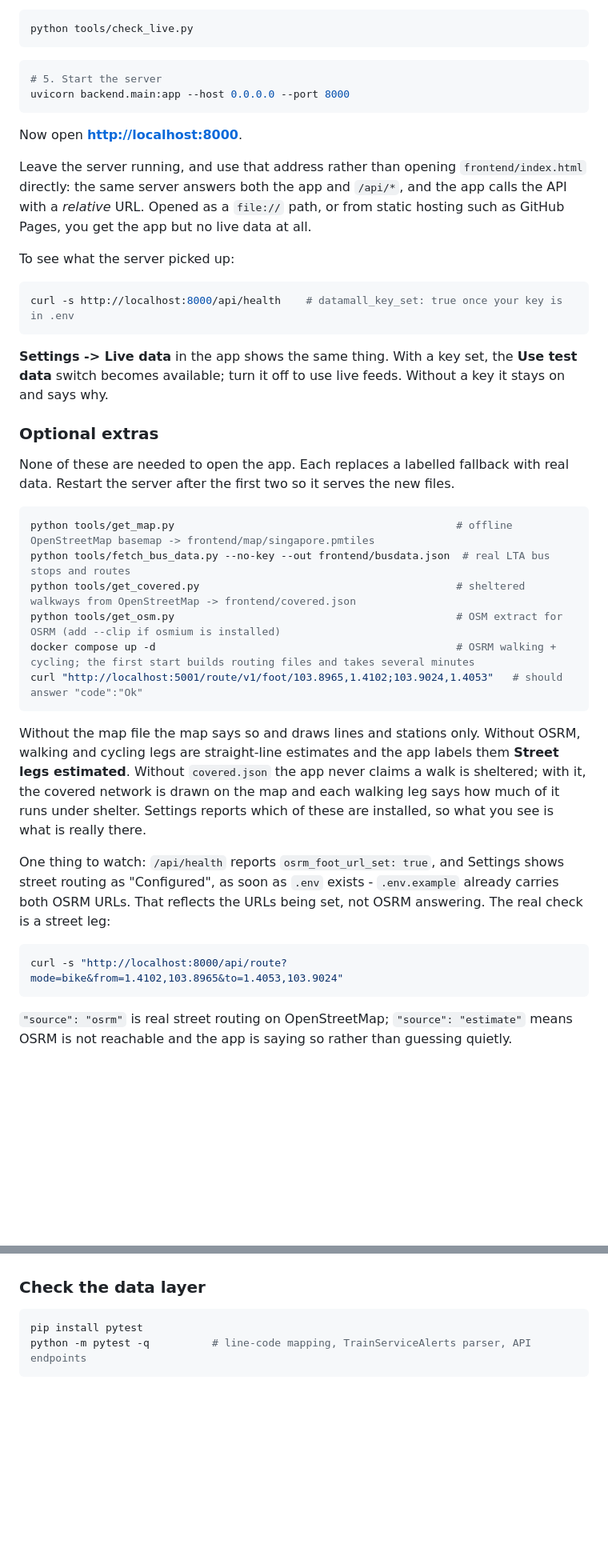
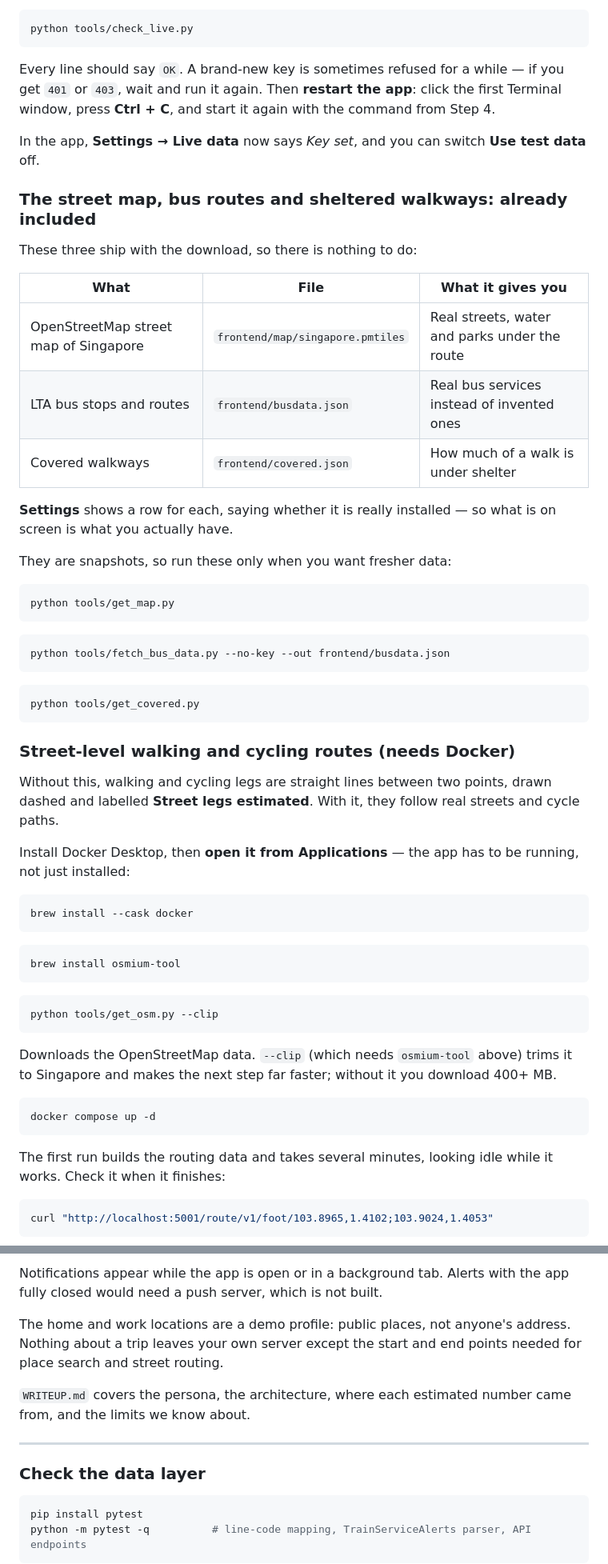
Before and after one commit to weixuan1005/route4s_smart_travel_companion_v2.github.io, a Markdown page: README.md, 2 parts joined by grey strips. Shown at 80% size. Rendered like a GitHub page; blank space fills up the shorter version.

````diff
--- a/README.md
+++ b/README.md
@@ -55,57 +164,71 @@ per feed, and never prints the key itself:
 python tools/check_live.py
 ```
 
+Every line should say `OK`. A brand-new key is sometimes refused for a while — if you get
+`401` or `403`, wait and run it again. Then **restart the app**: click the first Terminal
+window, press **Ctrl + C**, and start it again with the command from Step 4.
+
+In the app, **Settings → Live data** now says *Key set*, and you can switch **Use test data**
+off.
+
+### The street map, bus routes and sheltered walkways: already included
+
+These three ship with the download, so there is nothing to do:
+
+| What | File | What it gives you |
+|---|---|---|
+| OpenStreetMap street map of Singapore | `frontend/map/singapore.pmtiles` | Real streets, water and parks under the route |
+| LTA bus stops and routes | `frontend/busdata.json` | Real bus services instead of invented ones |
+| Covered walkways | `frontend/covered.json` | How much of a walk is under shelter |
+
+**Settings** shows a row for each, saying whether it is really installed — so what is on
+screen is what you actually have.
+
+They are snapshots, so run these only when you want fresher data:
+
 ```bash
-# 5. Start the server
-uvicorn backend.main:app --host 0.0.0.0 --port 8000
+python tools/get_map.py
 ```
 
-Now open **<http://localhost:8000>**.
-
-Leave the server running, and use that address rather than opening `frontend/index.html`
-directly: the same server answers both the app and `/api/*`, and the app calls the API with
-a *relative* URL. Opened as a `file://` path, or from static hosting such as GitHub Pages,
-you get the app but no live data at all.
-
-To see what the server picked up:
+```bash
+python tools/fetch_bus_data.py --no-key --out frontend/busdata.json
+```
 
 ```bash
-curl -s http://localhost:8000/api/health    # datamall_key_set: true once your key is in .env
+python tools/get_covered.py
 ```
 
-**Settings -> Live data** in the app shows the same thing. With a key set, the
-**Use test data** switch becomes available; turn it off to use live feeds. Without a key it
-stays on and says why.
+### Street-level walking and cycling routes (needs Docker)
 
-### Optional extras
+Without this, walking and cycling legs are straight lines between two points, drawn dashed
+and labelled **Street legs estimated**. With it, they follow real streets and cycle paths.
 
-None of these are needed to open the app. Each replaces a labelled fallback with real data.
-Restart the server after the first two so it serves the new files.
+Install Docker Desktop, then **open it from Applications** — the app has to be running, not
+just installed:
 
 ```bash
-python tools/get_map.py                                             # offline OpenStreetMap basemap -> frontend/map/singapore.pmtiles
-python tools/fetch_bus_data.py --no-key --out frontend/busdata.json  # real LTA bus stops and routes
-python tools/get_covered.py                                         # sheltered walkways from OpenStreetMap -> frontend/covered.json
-python tools/get_osm.py                                             # OSM extract for OSRM (add --clip if osmium is installed)
-docker compose up -d                                                # OSRM walking + cycling; the first start builds routing files and takes several minutes
-curl "http://localhost:5001/route/v1/foot/103.8965,1.4102;103.9024,1.4053"   # should answer "code":"Ok"
+brew install --cask docker
 ```
 
-Without the map file the map says so and draws lines and stations only. Without OSRM,
-walking and cycling legs are straight-line estimates and the app labels them
-**Street legs estimated**. Without `covered.json` the app never claims a walk is sheltered;
-with it, the covered network is drawn on the map and each walking leg says how much of it
-runs under shelter. Settings reports which of these are installed, so what you see is what
-is really there.
-
-One thing to watch: `/api/health` reports `osrm_foot_url_set: true`, and Settings shows
-street routing as "Configured", as soon as `.env` exists - `.env.example` already carries
-both OSRM URLs. That reflects the URLs being set, not OSRM answering. The real check is a
-street leg:
+```bash
+brew install osmium-tool
+```
 
 ```bash
-curl -s "http://localhost:8000/api/route?mode=bike&from=1.4102,103.8965&to=1.4053,103.9024"
+python tools/get_osm.py --clip
 ```
 
-`"source": "osrm"` is real street routing on OpenStreetMap; `"source": "estimate"` means
-OSRM is not reachable and the app is saying so rather than guessing quietly.
+Downloads the OpenStreetMap data. `--clip` (which needs `osmium-tool` above) trims it to
+Singapore and makes the next step far faster; without it you download 400+ MB.
+
+```bash
+docker compose up -d
+```
+
+The first run builds the routing data and takes several minutes, looking idle while it works.
+Check it when it finishes:
+
+```bash
+curl "http://localhost:5001/route/v1/foot/103.8965,1.4102;103.9024,1.4053"
+```
+
@@ -112,3 +280,14 @@ OSRM is not reachable and the app is saying so rather than guessing quietly.
+Notifications appear while the app is open or in a background tab. Alerts with the app fully
+closed would need a push server, which is not built.
+
+The home and work locations are a demo profile: public places, not anyone's address. Nothing
+about a trip leaves your own server except the start and end points needed for place search
+and street routing.
+
+`WRITEUP.md` covers the persona, the architecture, where each estimated number came from, and
+the limits we know about.
+
+---
 
 ### Check the data layer
 
````
Also changed, not shown: other parts of README.md (+189 -81 lines).
